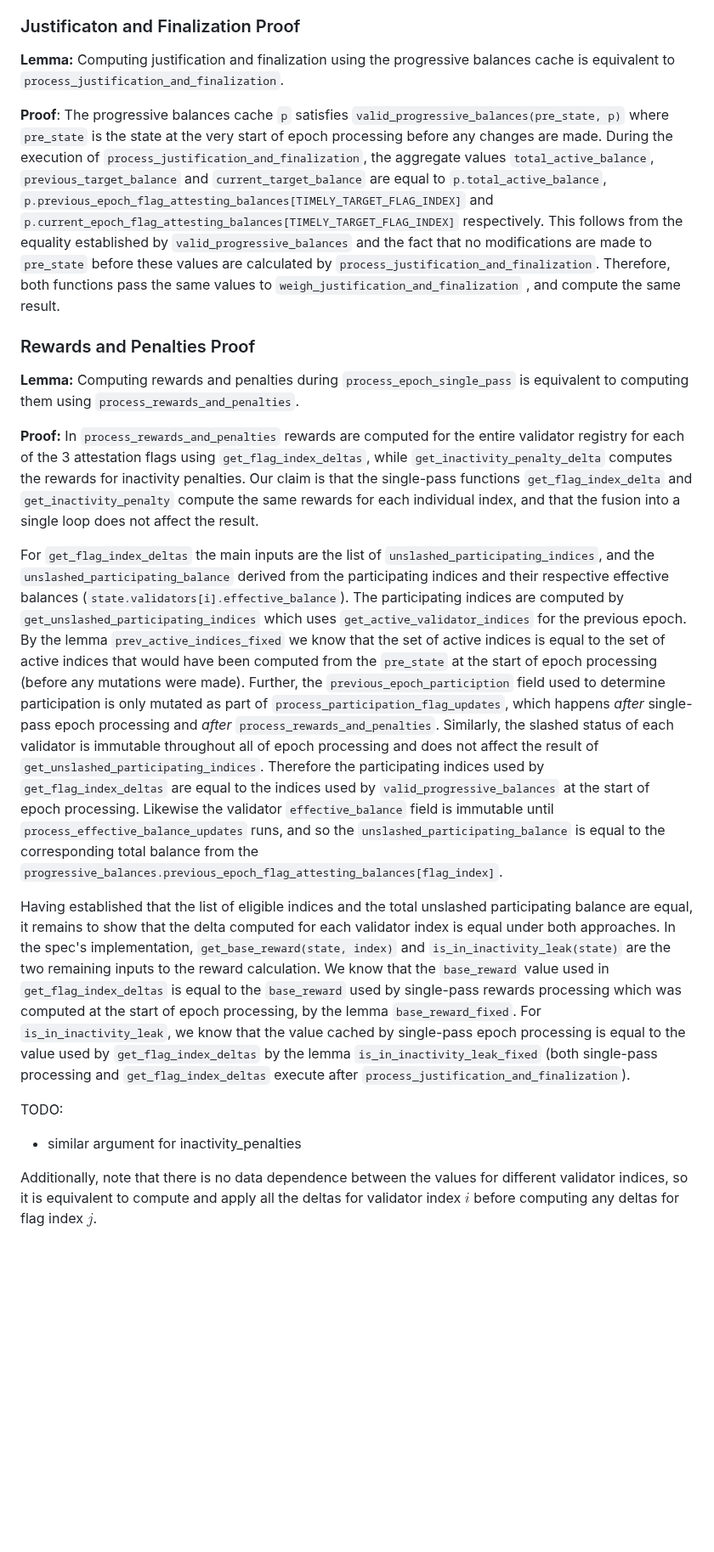
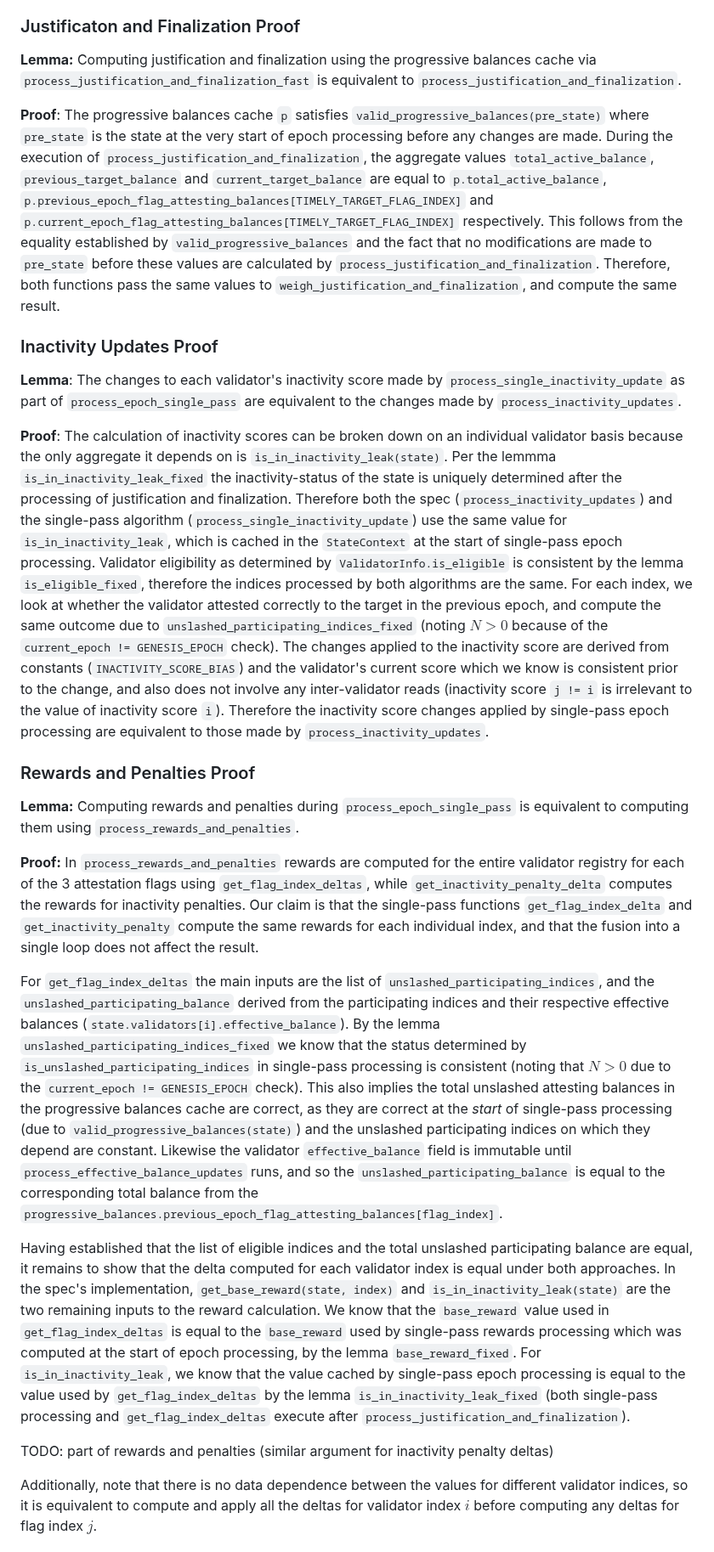
Before and after one commit to crypto523/verified-consensus, a Markdown page: docs/description_and_informal_proof.md, the part around one of its changes. Shown at 85% size. Drawn GitHub-style; blank space fills up the shorter version.

Commit message:
Remove dupe `process_slashings` and add proof for inactivity updates

```diff
--- a/docs/description_and_informal_proof.md
+++ b/docs/description_and_informal_proof.md
@@ -1143,11 +1195,32 @@ the queue computed by `get_validators_eligible_for_activation`.
 
 ### Justificaton and Finalization Proof
 
-**Lemma:** Computing justification and finalization using the progressive balances cache
-is equivalent to `process_justification_and_finalization`.
+**Lemma:** Computing justification and finalization using the progressive balances cache via
+`process_justification_and_finalization_fast` is equivalent to `process_justification_and_finalization`.
 
-**Proof**: The progressive balances cache `p` satisfies `valid_progressive_balances(pre_state, p)` where `pre_state` is the state at the very start of epoch processing before any changes are made. During the execution of `process_justification_and_finalization`, the aggregate values `total_active_balance`, `previous_target_balance` and `current_target_balance` are equal to `p.total_active_balance`, `p.previous_epoch_flag_attesting_balances[TIMELY_TARGET_FLAG_INDEX]` and `p.current_epoch_flag_attesting_balances[TIMELY_TARGET_FLAG_INDEX]` respectively. This follows from the equality established by `valid_progressive_balances` and the fact that no modifications are made to `pre_state` before these values are calculated by `process_justification_and_finalization`. Therefore, both functions pass the same values to `weigh_justification_and_finalization`
-, and compute the same result.
+**Proof**: The progressive balances cache `p` satisfies `valid_progressive_balances(pre_state)` where `pre_state` is the state at the very start of epoch processing before any changes are made. During the execution of `process_justification_and_finalization`, the aggregate values `total_active_balance`, `previous_target_balance` and `current_target_balance` are equal to `p.total_active_balance`, `p.previous_epoch_flag_attesting_balances[TIMELY_TARGET_FLAG_INDEX]` and `p.current_epoch_flag_attesting_balances[TIMELY_TARGET_FLAG_INDEX]` respectively. This follows from the equality established by `valid_progressive_balances` and the fact that no modifications are made to `pre_state` before these values are calculated by `process_justification_and_finalization`. Therefore, both functions pass the same values to `weigh_justification_and_finalization`, and compute the same result.
+
+### Inactivity Updates Proof
+
+**Lemma**: The changes to each validator's inactivity score made by `process_single_inactivity_update` as part of `process_epoch_single_pass` are equivalent to the
+changes made by `process_inactivity_updates`.
+
+**Proof**: The calculation of inactivity scores can be broken down on an individual validator basis
+because the only aggregate it depends on is `is_in_inactivity_leak(state)`. Per the lemmma
+`is_in_inactivity_leak_fixed` the inactivity-status of the state is uniquely determined after the
+processing of justification and finalization. Therefore both the spec (`process_inactivity_updates`)
+and the single-pass algorithm (`process_single_inactivity_update`) use the same value for
+`is_in_inactivity_leak`, which is cached in the `StateContext` at the start of single-pass epoch
+processing. Validator eligibility as determined by `ValidatorInfo.is_eligible` is consistent
+by the lemma `is_eligible_fixed`, therefore the indices processed by both algorithms are the same.
+For each index, we look at whether the validator attested correctly to the target in the previous
+epoch, and compute the same outcome due to `unslashed_participating_indices_fixed` (noting $N > 0$
+because of the `current_epoch != GENESIS_EPOCH` check). The changes applied to the inactivity score
+are derived from constants (`INACTIVITY_SCORE_BIAS`) and the validator's current score which we know
+is consistent prior to the change, and also does not involve any inter-validator reads (inactivity
+score `j != i` is irrelevant to the value of inactivity score `i`). Therefore the inactivity score
+changes applied by single-pass epoch processing are equivalent to those made by
+`process_inactivity_updates`.
 
 ### Rewards and Penalties Proof
 
@@ -1162,19 +1235,15 @@ for each individual index, and that the fusion into a single loop does not affec
 
 For `get_flag_index_deltas` the main inputs are the list of `unslashed_participating_indices`, and
 the `unslashed_participating_balance` derived from the participating indices and their respective
-effective balances (`state.validators[i].effective_balance`). The participating indices are computed
-by `get_unslashed_participating_indices` which uses `get_active_validator_indices` for the previous
-epoch. By the lemma `prev_active_indices_fixed` we know that the set of active indices is equal to
-the set of active indices that would have been computed from the `pre_state` at the start of epoch
-processing (before any mutations were made). Further, the `previous_epoch_particiption` field used
-to determine participation is only mutated as part of `process_participation_flag_updates`, which
-happens *after* single-pass epoch processing and *after* `process_rewards_and_penalties`. Similarly,
-the slashed status of each validator is immutable throughout all of epoch processing and does not
-affect the result of `get_unslashed_participating_indices`. Therefore the participating indices used
-by `get_flag_index_deltas` are equal to the indices used by `valid_progressive_balances` at the
-start of epoch processing. Likewise the validator `effective_balance` field is immutable until
-`process_effective_balance_updates` runs, and so the `unslashed_participating_balance` is equal to
-the corresponding total balance from the
+effective balances (`state.validators[i].effective_balance`). By the lemma
+`unslashed_participating_indices_fixed` we know that the status determined by
+`is_unslashed_participating_indices` in single-pass processing is consistent (noting that $N > 0$
+due to the `current_epoch != GENESIS_EPOCH` check). This also implies the total unslashed attesting
+balances in the progressive balances cache are correct, as they are correct at the _start_ of
+single-pass processing (due to `valid_progressive_balances(state)`) and the unslashed participating
+indices on which they depend are constant. Likewise the validator `effective_balance` field is
+immutable until `process_effective_balance_updates` runs, and so the
+`unslashed_participating_balance` is equal to the corresponding total balance from the
 `progressive_balances.previous_epoch_flag_attesting_balances[flag_index]`.
 
 Having established that the list of eligible indices and the total unslashed participating balance
@@ -1188,9 +1257,7 @@ processing is equal to the value used by `get_flag_index_deltas` by the lemma
 `is_in_inactivity_leak_fixed` (both single-pass processing and `get_flag_index_deltas` execute after
 `process_justification_and_finalization`).
 
-TODO:
-
-- similar argument for inactivity_penalties
+TODO: part of rewards and penalties (similar argument for inactivity penalty deltas)
 
 Additionally, note that there is no data dependence between the values for different validator
 indices, so it is equivalent to compute and apply all the deltas for validator index $i$
```
Also changed, not shown: other parts of docs/description_and_informal_proof.md (+71 -16 lines).
